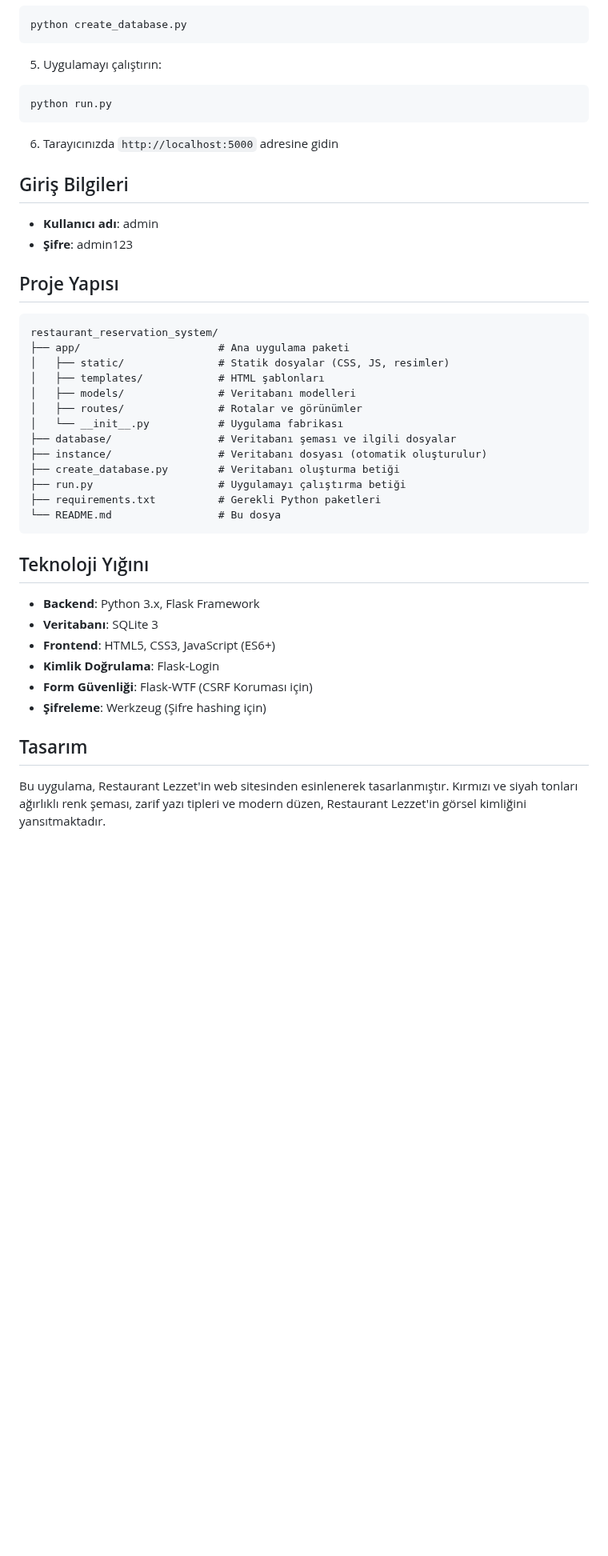
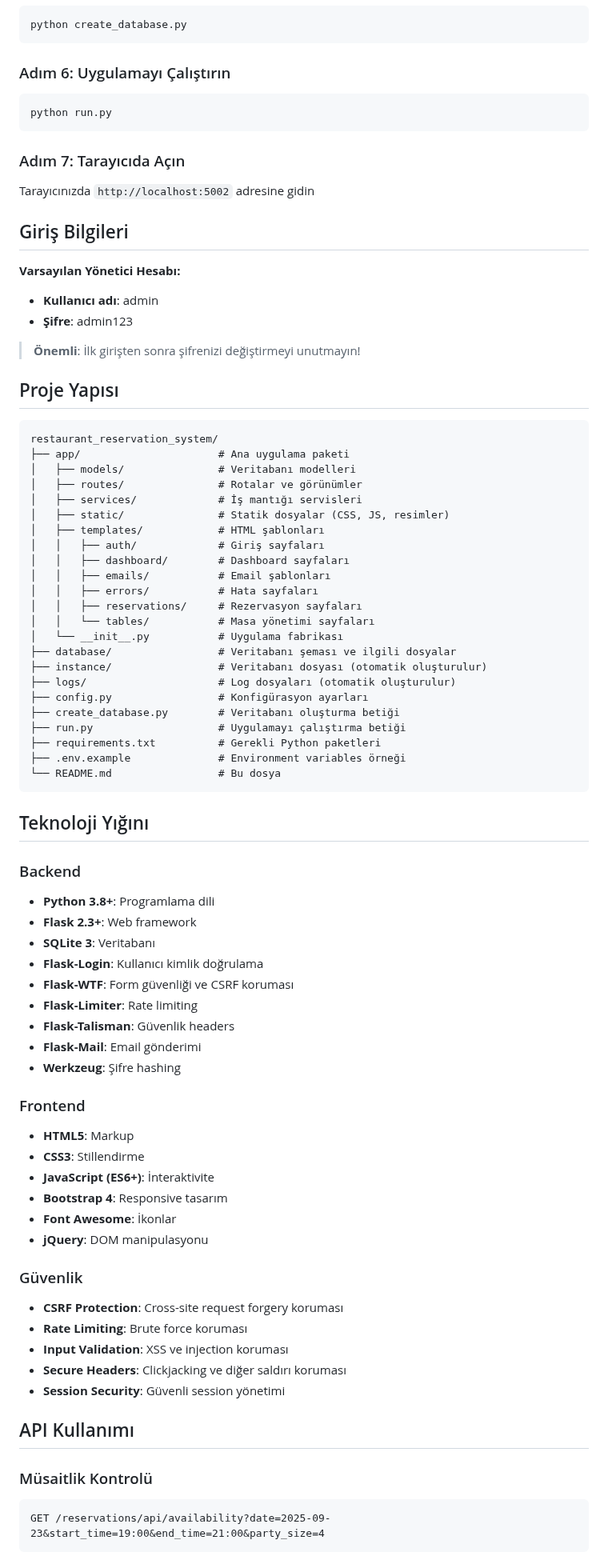
Before and after one commit to ozgursari-1982/lezzetyeni2, a Markdown page: README.md, the part around one of its changes. Shown at 80% size. GitHub-like rendering; blank space fills up the shorter version.

````diff
--- a/README.md
+++ b/README.md
@@ -38,45 +84,82 @@ pip install -r requirements.txt
 python create_database.py
 ```
 
-5. Uygulamayı çalıştırın:
-```
+### Adım 6: Uygulamayı Çalıştırın
+```bash
 python run.py
 ```
 
-6. Tarayıcınızda `http://localhost:5000` adresine gidin
+### Adım 7: Tarayıcıda Açın
+Tarayıcınızda `http://localhost:5002` adresine gidin
 
 ## Giriş Bilgileri
 
+**Varsayılan Yönetici Hesabı:**
 - **Kullanıcı adı**: admin
 - **Şifre**: admin123
+
+> **Önemli**: İlk girişten sonra şifrenizi değiştirmeyi unutmayın!
 
 ## Proje Yapısı
 
 ```
 restaurant_reservation_system/
 ├── app/                      # Ana uygulama paketi
+│   ├── models/               # Veritabanı modelleri
+│   ├── routes/               # Rotalar ve görünümler
+│   ├── services/             # İş mantığı servisleri
 │   ├── static/               # Statik dosyalar (CSS, JS, resimler)
 │   ├── templates/            # HTML şablonları
-│   ├── models/               # Veritabanı modelleri
-│   ├── routes/               # Rotalar ve görünümler
+│   │   ├── auth/             # Giriş sayfaları
+│   │   ├── dashboard/        # Dashboard sayfaları
+│   │   ├── emails/           # Email şablonları
+│   │   ├── errors/           # Hata sayfaları
+│   │   ├── reservations/     # Rezervasyon sayfaları
+│   │   └── tables/           # Masa yönetimi sayfaları
 │   └── __init__.py           # Uygulama fabrikası
 ├── database/                 # Veritabanı şeması ve ilgili dosyalar
 ├── instance/                 # Veritabanı dosyası (otomatik oluşturulur)
+├── logs/                     # Log dosyaları (otomatik oluşturulur)
+├── config.py                 # Konfigürasyon ayarları
 ├── create_database.py        # Veritabanı oluşturma betiği
 ├── run.py                    # Uygulamayı çalıştırma betiği
 ├── requirements.txt          # Gerekli Python paketleri
+├── .env.example              # Environment variables örneği
 └── README.md                 # Bu dosya
 ```
 
 ## Teknoloji Yığını
 
-- **Backend**: Python 3.x, Flask Framework
-- **Veritabanı**: SQLite 3
-- **Frontend**: HTML5, CSS3, JavaScript (ES6+)
-- **Kimlik Doğrulama**: Flask-Login
-- **Form Güvenliği**: Flask-WTF (CSRF Koruması için)
-- **Şifreleme**: Werkzeug (Şifre hashing için)
+### Backend
+- **Python 3.8+**: Programlama dili
+- **Flask 2.3+**: Web framework
+- **SQLite 3**: Veritabanı
+- **Flask-Login**: Kullanıcı kimlik doğrulama
+- **Flask-WTF**: Form güvenliği ve CSRF koruması
+- **Flask-Limiter**: Rate limiting
+- **Flask-Talisman**: Güvenlik headers
+- **Flask-Mail**: Email gönderimi
+- **Werkzeug**: Şifre hashing
 
-## Tasarım
+### Frontend
+- **HTML5**: Markup
+- **CSS3**: Stillendirme
+- **JavaScript (ES6+)**: İnteraktivite
+- **Bootstrap 4**: Responsive tasarım
+- **Font Awesome**: İkonlar
+- **jQuery**: DOM manipulasyonu
 
-Bu uygulama, Restaurant Lezzet'in web sitesinden esinlenerek tasarlanmıştır. Kırmızı ve siyah tonları ağırlıklı renk şeması, zarif yazı tipleri ve modern düzen, Restaurant Lezzet'in görsel kimliğini yansıtmaktadır.
+### Güvenlik
+- **CSRF Protection**: Cross-site request forgery koruması
+- **Rate Limiting**: Brute force koruması
+- **Input Validation**: XSS ve injection koruması
+- **Secure Headers**: Clickjacking ve diğer saldırı koruması
+- **Session Security**: Güvenli session yönetimi
+
+## API Kullanımı
+
+### Müsaitlik Kontrolü
+```
+GET /reservations/api/availability?date=2025-09-23&start_time=19:00&end_time=21:00&party_size=4
+```
+
````
Also changed, not shown: other parts of README.md (+143 -13 lines).
